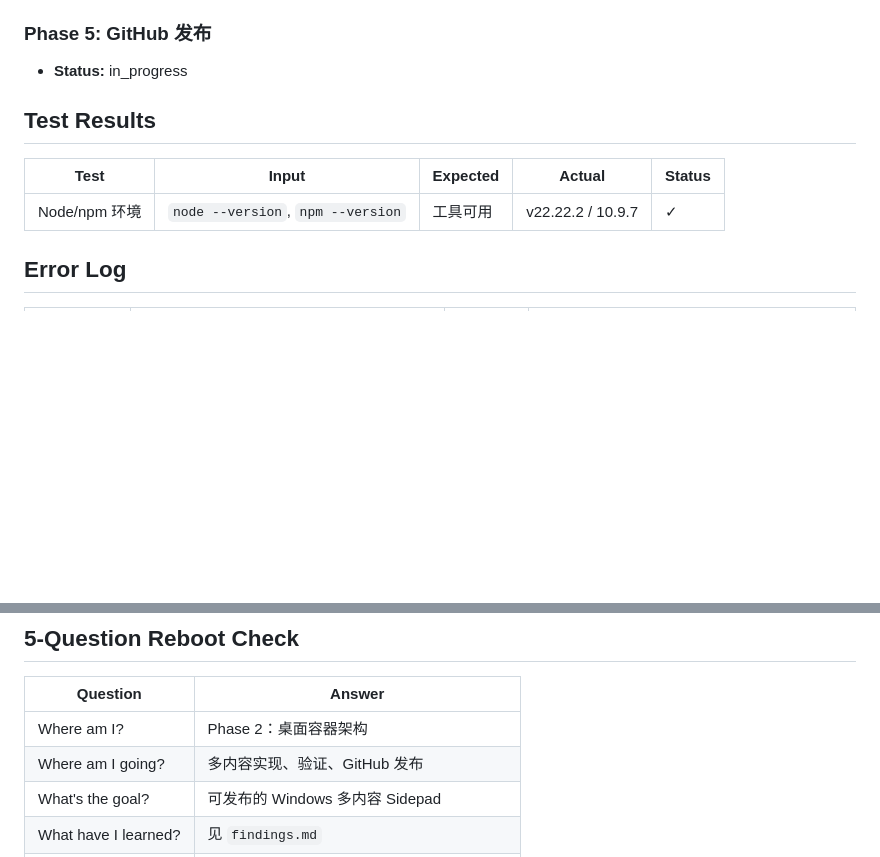
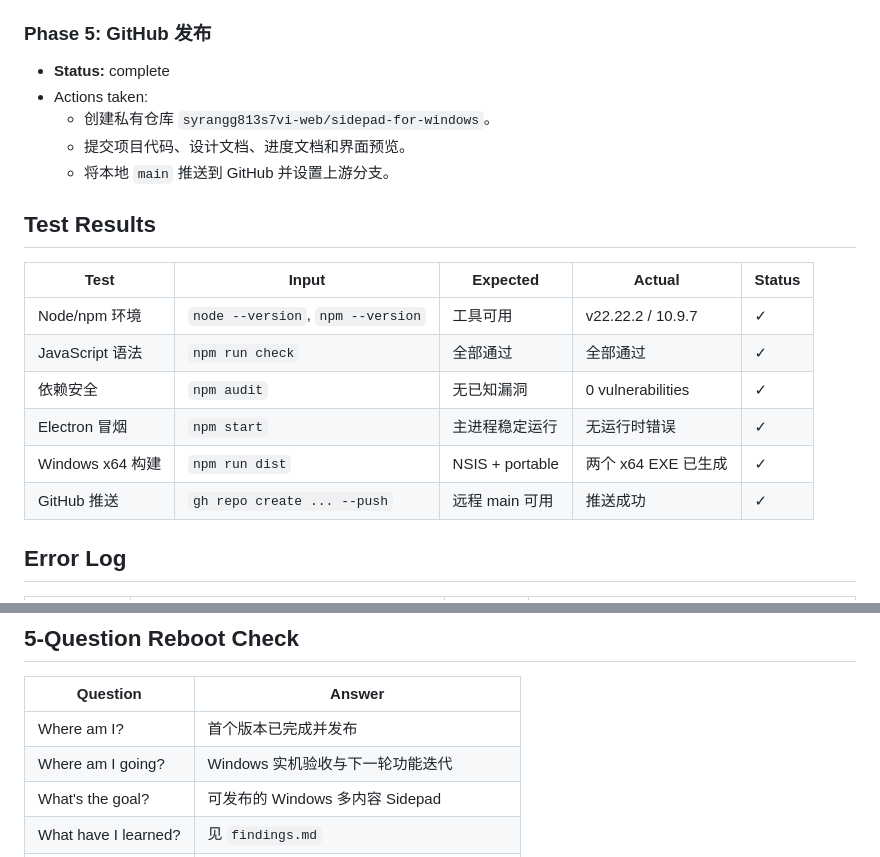
Before and after one commit to syrangg813s7vi-web/sidepad-for-windows, a Markdown page: progress.md, 2 parts joined by grey strips. Rendered like a GitHub page; blank space fills up the shorter version.

Commit message:
Complete project delivery tracking

```diff
--- a/progress.md
+++ b/progress.md
@@ -61,12 +61,21 @@
   - `README.md`
 
 ### Phase 5: GitHub 发布
-- **Status:** in_progress
+- **Status:** complete
+- Actions taken:
+  - 创建私有仓库 `syrangg813s7vi-web/sidepad-for-windows`。
+  - 提交项目代码、设计文档、进度文档和界面预览。
+  - 将本地 `main` 推送到 GitHub 并设置上游分支。
 
 ## Test Results
 | Test | Input | Expected | Actual | Status |
 |------|-------|----------|--------|--------|
 | Node/npm 环境 | `node --version`, `npm --version` | 工具可用 | v22.22.2 / 10.9.7 | ✓ |
+| JavaScript 语法 | `npm run check` | 全部通过 | 全部通过 | ✓ |
+| 依赖安全 | `npm audit` | 无已知漏洞 | 0 vulnerabilities | ✓ |
+| Electron 冒烟 | `npm start` | 主进程稳定运行 | 无运行时错误 | ✓ |
+| Windows x64 构建 | `npm run dist` | NSIS + portable | 两个 x64 EXE 已生成 | ✓ |
+| GitHub 推送 | `gh repo create ... --push` | 远程 main 可用 | 推送成功 | ✓ |
 
 ## Error Log
 | Timestamp | Error | Attempt | Resolution |
@@ -83,8 +92,8 @@
 ## 5-Question Reboot Check
 | Question | Answer |
 |----------|--------|
-| Where am I? | Phase 2：桌面容器架构 |
-| Where am I going? | 多内容实现、验证、GitHub 发布 |
+| Where am I? | 首个版本已完成并发布 |
+| Where am I going? | Windows 实机验收与下一轮功能迭代 |
 | What's the goal? | 可发布的 Windows 多内容 Sidepad |
 | What have I learned? | 见 `findings.md` |
 | What have I done? | Electron 骨架与网页面板已实现，见上方日志 |
```
Also changed, not shown: task_plan.md (+5 -5 lines).
